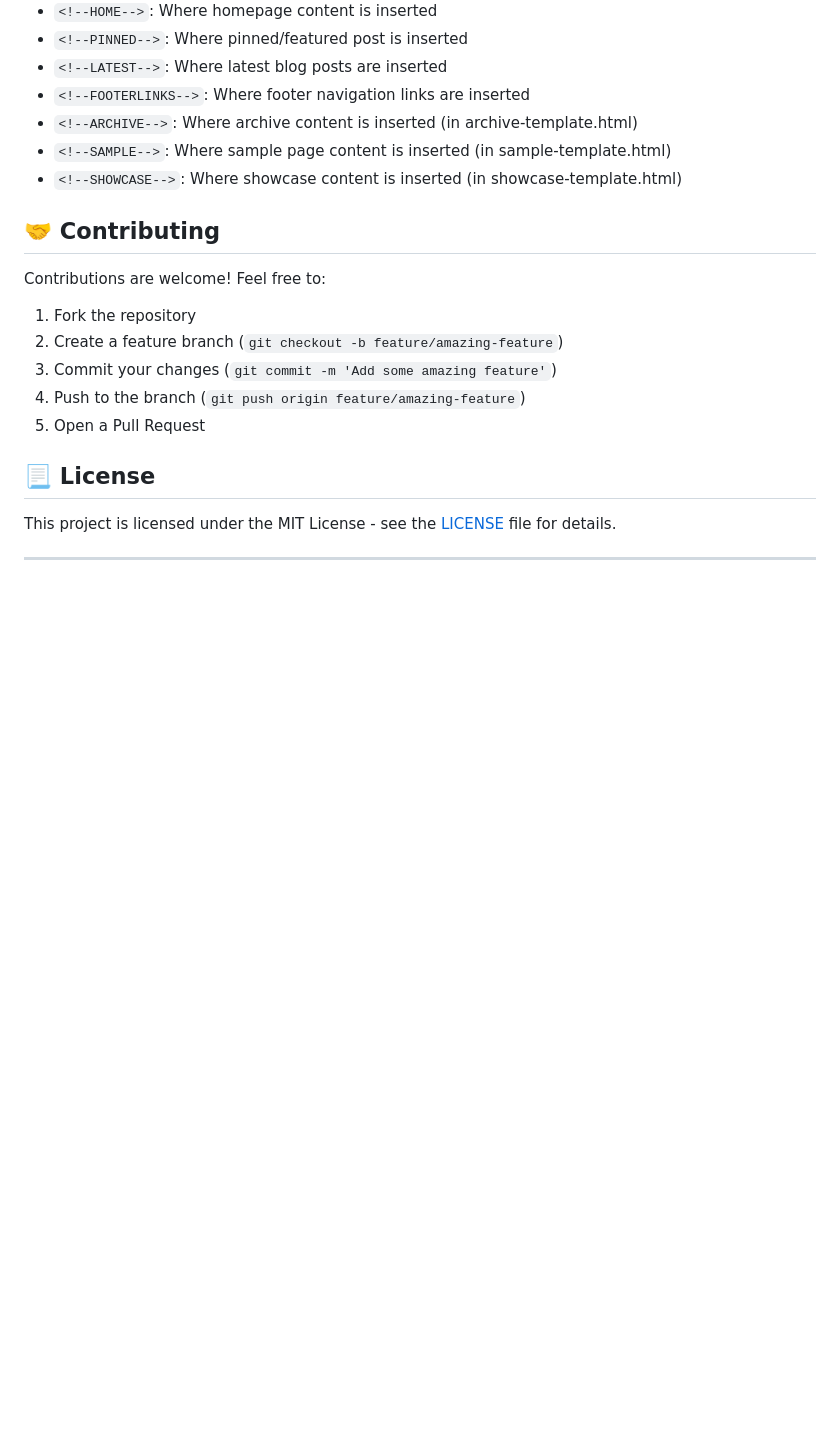
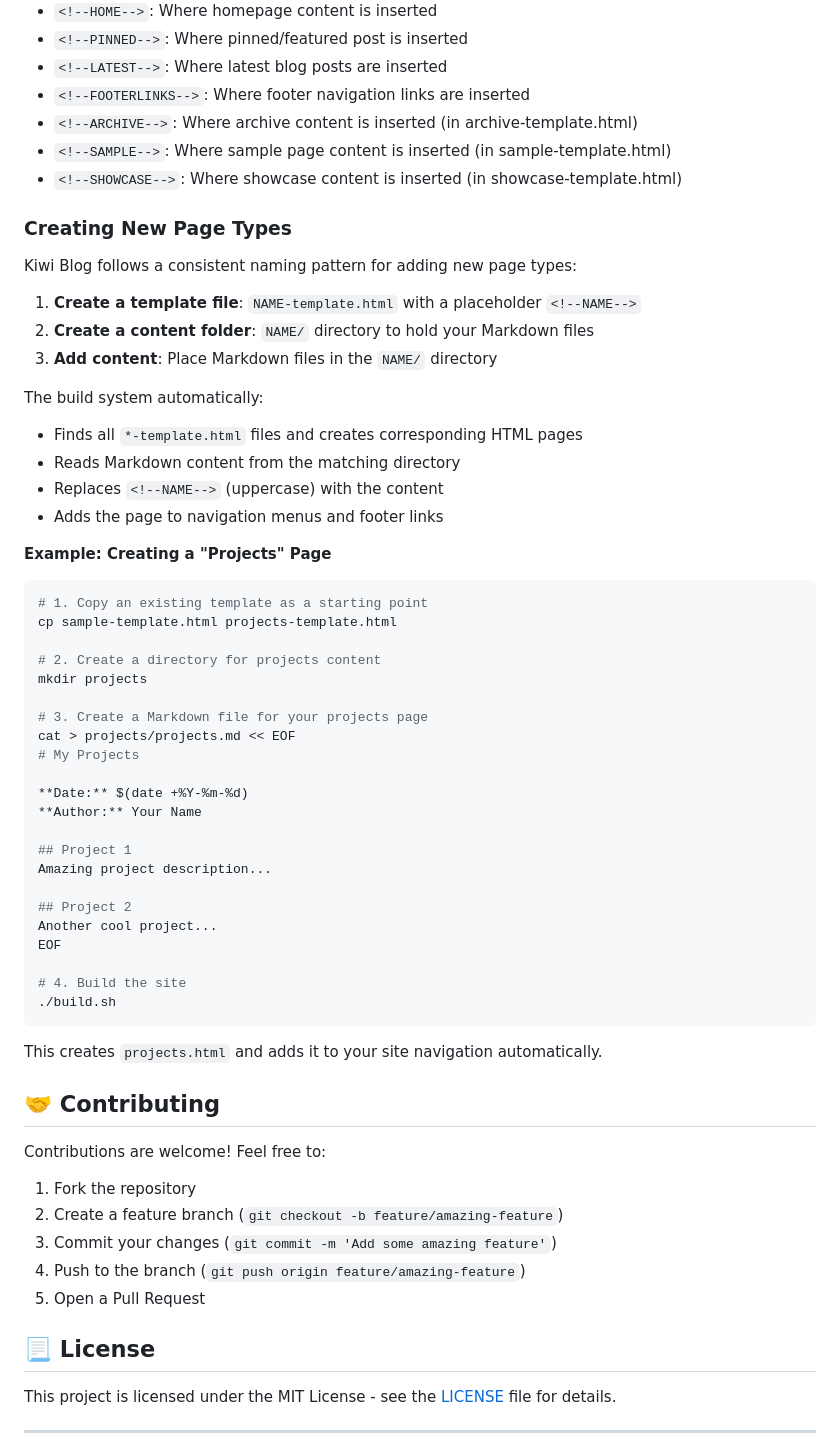
Before and after one commit to derlocke-ng/kiwi-blog, a Markdown page: README.md, the part around the change. Rendered like a GitHub page; blank space fills up the shorter version.

Commit message:
Add documentation on creating new page types

````diff
--- a/README.md
+++ b/README.md
@@ -233,6 +233,49 @@ Customize the page templates in `*-template.html` files. Look for placeholder ta
 - `<!--SAMPLE-->`: Where sample page content is inserted (in sample-template.html)
 - `<!--SHOWCASE-->`: Where showcase content is inserted (in showcase-template.html)
 
+### Creating New Page Types
+
+Kiwi Blog follows a consistent naming pattern for adding new page types:
+
+1. **Create a template file**: `NAME-template.html` with a placeholder `<!--NAME-->`
+2. **Create a content folder**: `NAME/` directory to hold your Markdown files
+3. **Add content**: Place Markdown files in the `NAME/` directory
+
+The build system automatically:
+- Finds all `*-template.html` files and creates corresponding HTML pages
+- Reads Markdown content from the matching directory
+- Replaces `<!--NAME-->` (uppercase) with the content
+- Adds the page to navigation menus and footer links
+
+**Example: Creating a "Projects" Page**
+
+```bash
+# 1. Copy an existing template as a starting point
+cp sample-template.html projects-template.html
+
+# 2. Create a directory for projects content
+mkdir projects
+
+# 3. Create a Markdown file for your projects page
+cat > projects/projects.md << EOF
+# My Projects
+
+**Date:** $(date +%Y-%m-%d)
+**Author:** Your Name
+
+## Project 1
+Amazing project description...
+
+## Project 2
+Another cool project...
+EOF
+
+# 4. Build the site
+./build.sh
+```
+
+This creates `projects.html` and adds it to your site navigation automatically.
+
 ## 🤝 Contributing
 
 Contributions are welcome! Feel free to:
````
